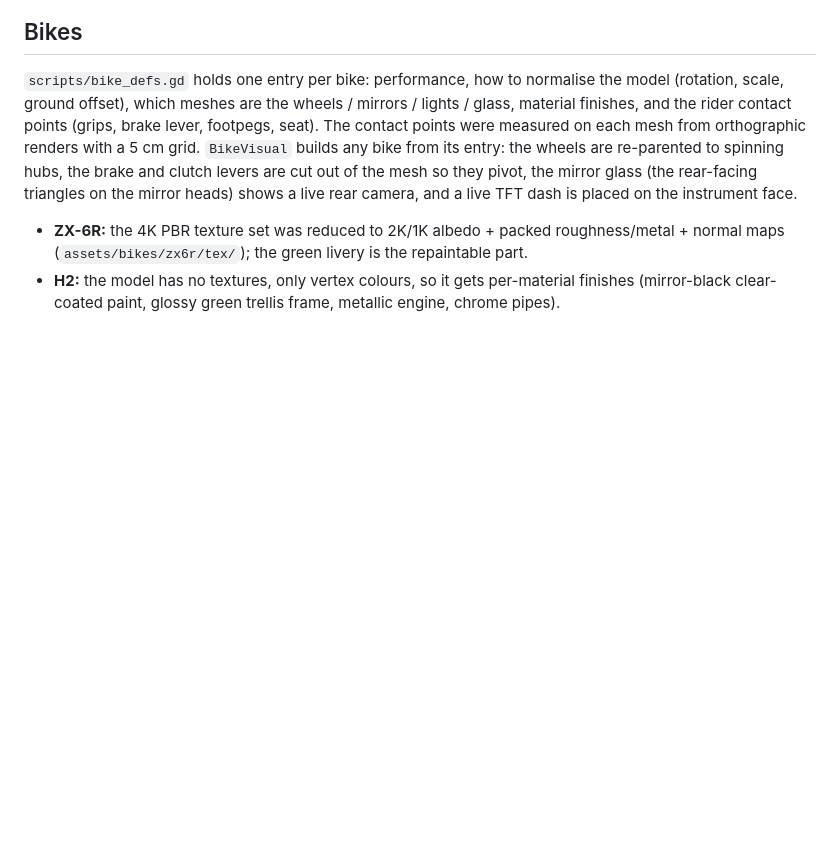
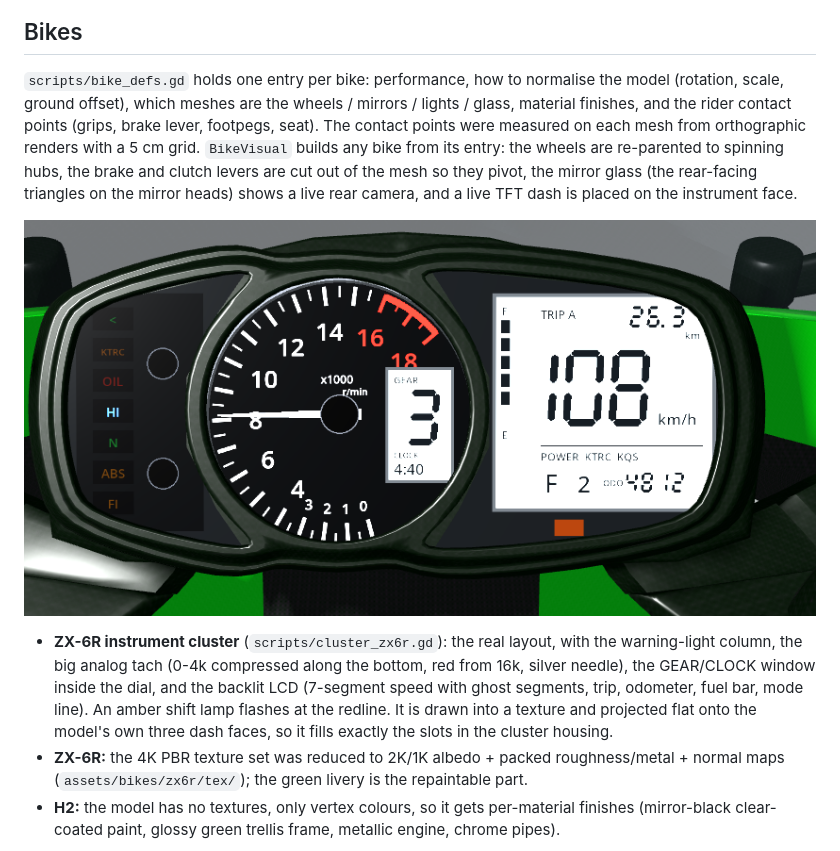
Before and after one commit to beggin-r-coder/traffic-rider-clone-but-better, a Markdown page: README.md, the part around the change. GitHub-like rendering; pictures changed too: docs/zx6r_cluster.png (added); blank space fills up the shorter version.

Commit message:
ZX-6R instrument cluster: analog tach, gear/clock window, 7-segment LCD, warning lights, shift lamp
Drawn into a texture and projected onto the model's own dash faces so it fits the cluster housing.

Co-Authored-By: Claude Opus 5.5 <noreply@anthropic.com>
Claude-Session: https://claude.ai/code/session_01EnwvD6cbLiSNBY2oAfu9us

```diff
--- a/README.md
+++ b/README.md
@@ -79,6 +79,14 @@ the wheels are re-parented to spinning hubs, the brake and clutch levers are cut
 they pivot, the mirror glass (the rear-facing triangles on the mirror heads) shows a live rear camera,
 and a live TFT dash is placed on the instrument face.
 
+![](docs/zx6r_cluster.png)
+
+- **ZX-6R instrument cluster** (`scripts/cluster_zx6r.gd`): the real layout, with the warning-light
+  column, the big analog tach (0-4k compressed along the bottom, red from 16k, silver needle), the
+  GEAR/CLOCK window inside the dial, and the backlit LCD (7-segment speed with ghost segments, trip,
+  odometer, fuel bar, mode line). An amber shift lamp flashes at the redline. It is drawn into a
+  texture and projected flat onto the model's own three dash faces, so it fills exactly the slots in
+  the cluster housing.
 - **ZX-6R:** the 4K PBR texture set was reduced to 2K/1K albedo + packed roughness/metal + normal maps
   (`assets/bikes/zx6r/tex/`); the green livery is the repaintable part.
 - **H2:** the model has no textures, only vertex colours, so it gets per-material finishes (mirror-black
```
Also changed, not shown: 6 other files.
